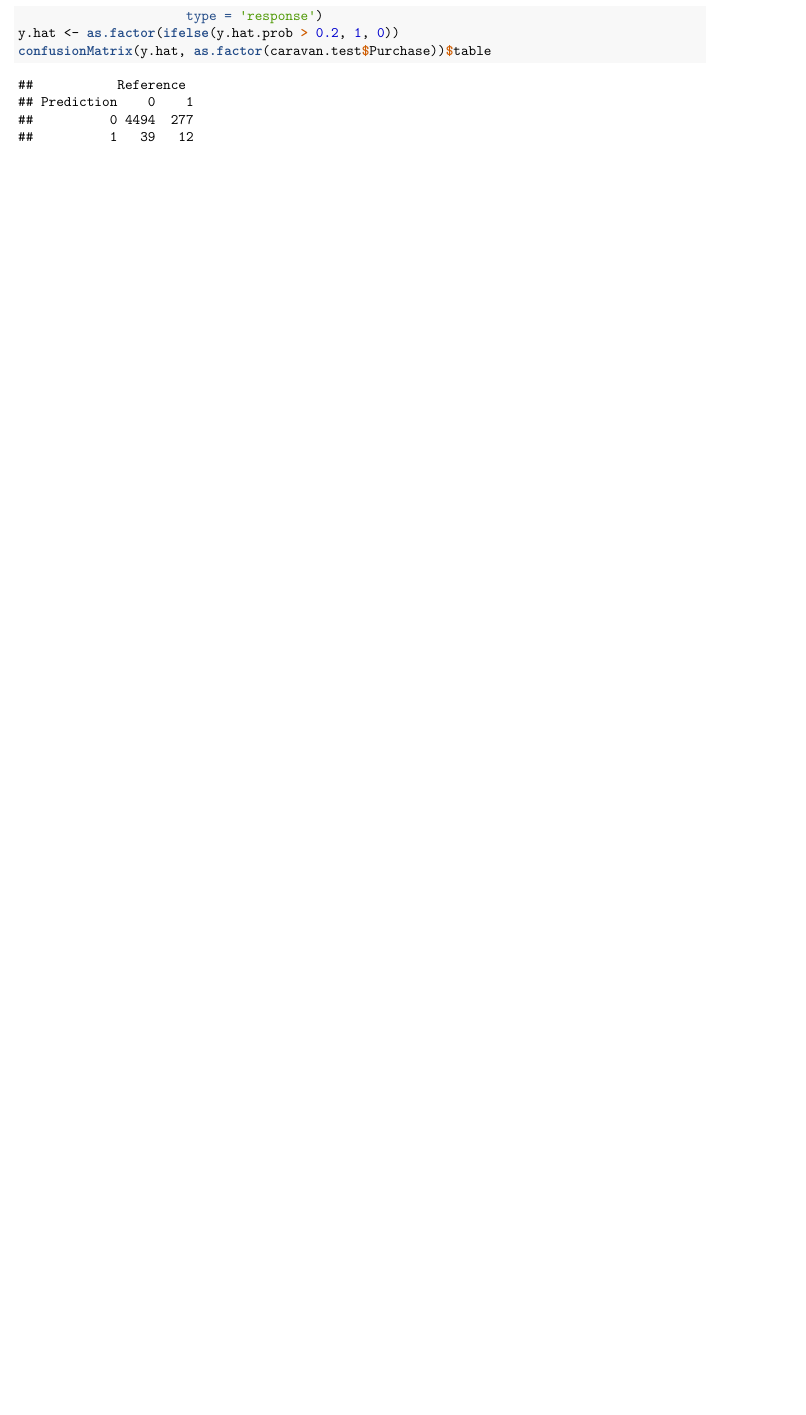
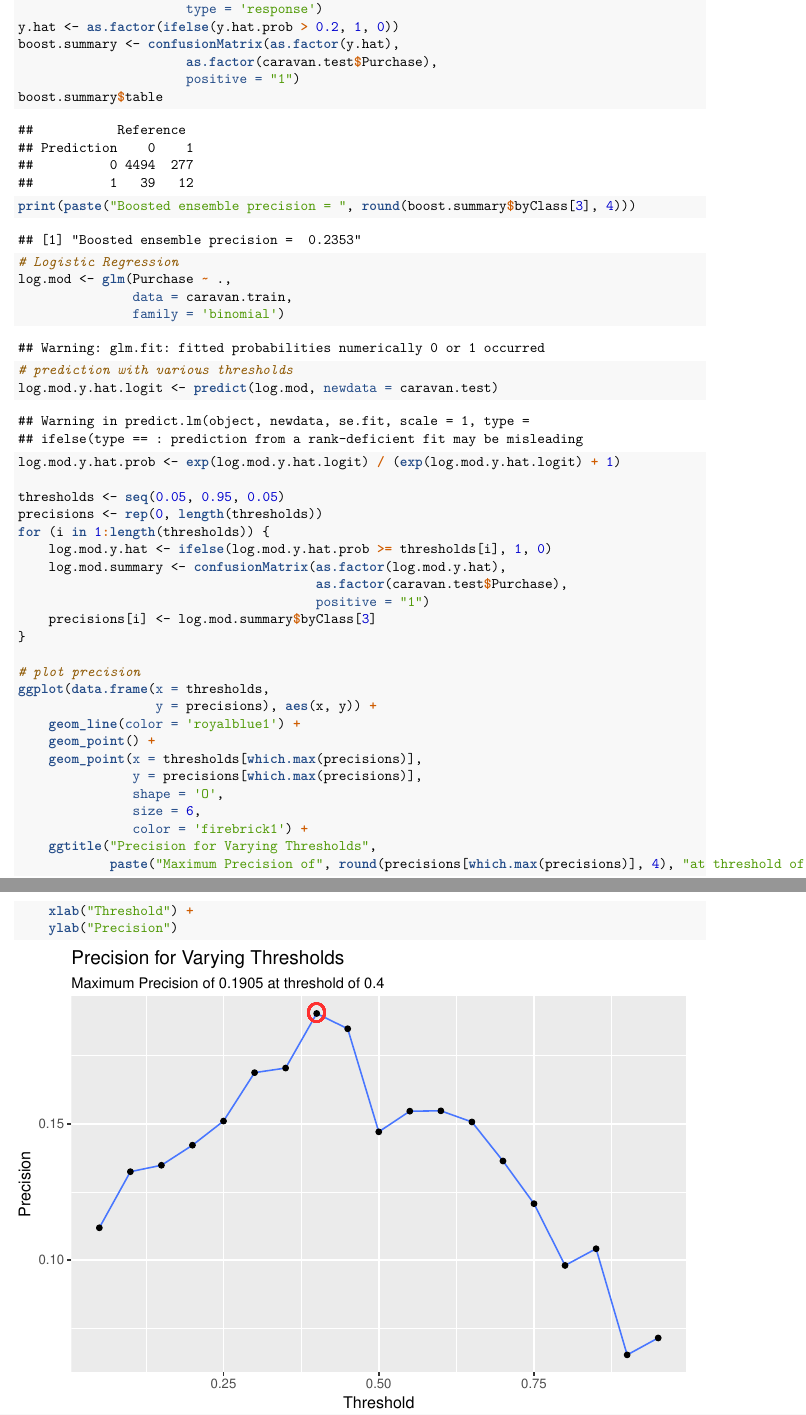
Before and after one commit to marshallm94/Introduction_Statistical_Learning, an R Markdown document (chapter_8/chapter_8.Rmd): part of page 22 of 22 before the commit and two parts of pages 22 and 23 of 23 after it, the two joined at a grey line, cut so that both start at the same text, the shorter picture padded with empty space. The pictures show the output file chapter_8/chapter_8.pdf that the author committed with the source.

Commit message:
Add chapter 8 question 11C

````diff
--- a/chapter_8/chapter_8.Rmd
+++ b/chapter_8/chapter_8.Rmd
@@ -649,5 +649,44 @@ y.hat.prob <- predict(boost.caravan,
                       n.trees = 1000,
                       type = 'response')
 y.hat <- as.factor(ifelse(y.hat.prob > 0.2, 1, 0))
-confusionMatrix(y.hat, as.factor(caravan.test$Purchase))$table
+boost.summary <- confusionMatrix(as.factor(y.hat),
+                      as.factor(caravan.test$Purchase),
+                      positive = "1")
+boost.summary$table
+print(paste("Boosted ensemble precision = ", round(boost.summary$byClass[3], 4)))
+
+# Logistic Regression
+log.mod <- glm(Purchase ~ .,
+               data = caravan.train,
+               family = 'binomial')
+
+# prediction with various thresholds
+log.mod.y.hat.logit <- predict(log.mod, newdata = caravan.test)
+log.mod.y.hat.prob <- exp(log.mod.y.hat.logit) / (exp(log.mod.y.hat.logit) + 1)
+
+thresholds <- seq(0.05, 0.95, 0.05)
+precisions <- rep(0, length(thresholds))
+for (i in 1:length(thresholds)) {
+    log.mod.y.hat <- ifelse(log.mod.y.hat.prob >= thresholds[i], 1, 0)
+    log.mod.summary <- confusionMatrix(as.factor(log.mod.y.hat),
+                                       as.factor(caravan.test$Purchase),
+                                       positive = "1")
+    precisions[i] <- log.mod.summary$byClass[3]
+}
+
+# plot precision
+ggplot(data.frame(x = thresholds,
+                  y = precisions), aes(x, y)) +
+    geom_line(color = 'royalblue1') +
+    geom_point() +
+    geom_point(x = thresholds[which.max(precisions)],
+               y = precisions[which.max(precisions)],
+               shape = 'O',
+               size = 6,
+               color = 'firebrick1') +
+    ggtitle("Precision for Varying Thresholds",
+            paste("Maximum Precision of", round(precisions[which.max(precisions)], 4), "at threshold of", thresholds[which.max(precisions)])) +
+    xlab("Threshold") +
+    ylab("Precision")
+
 ```
````
Also changed, not shown: chapter_8/chapter_8.pdf, chapter_8/chapter_8.Rmd (2 more changed lines).
